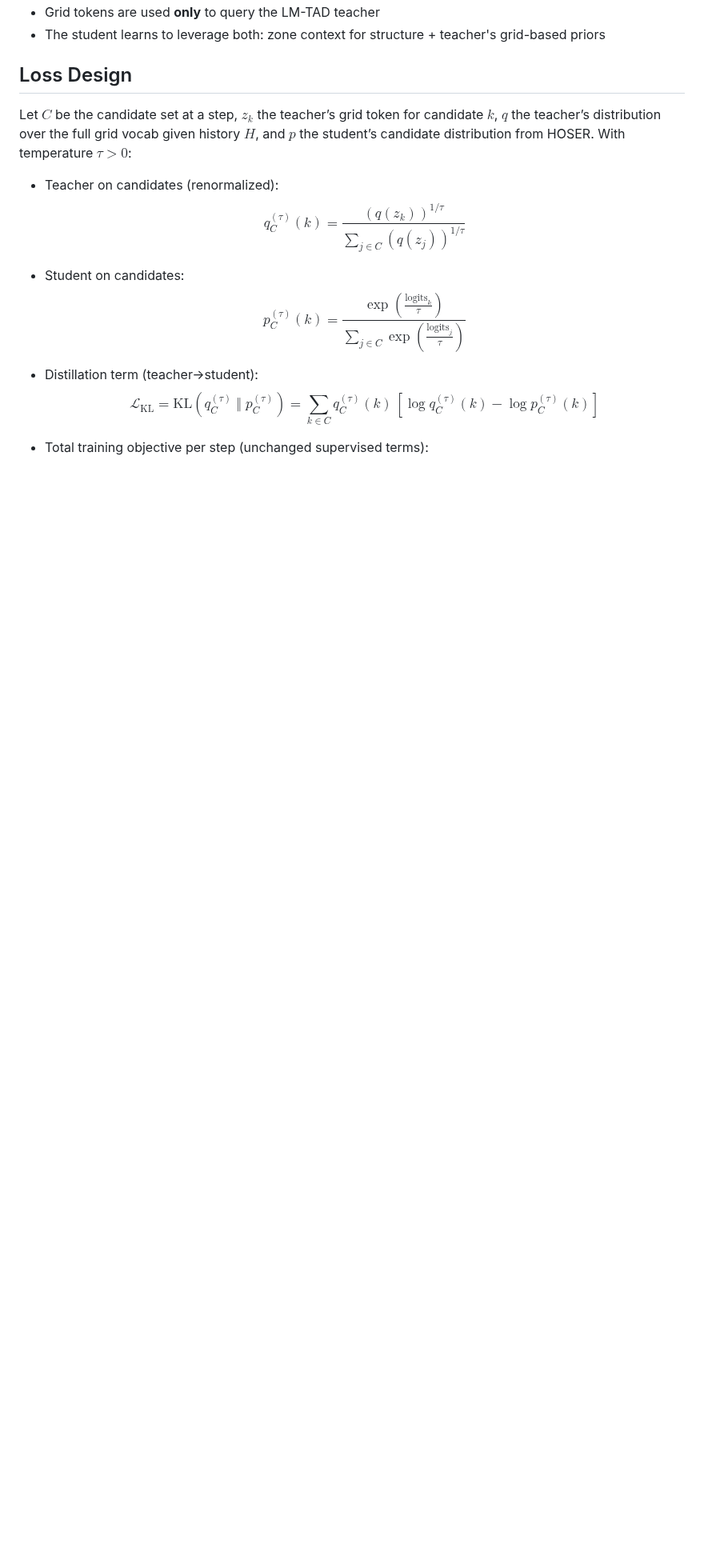
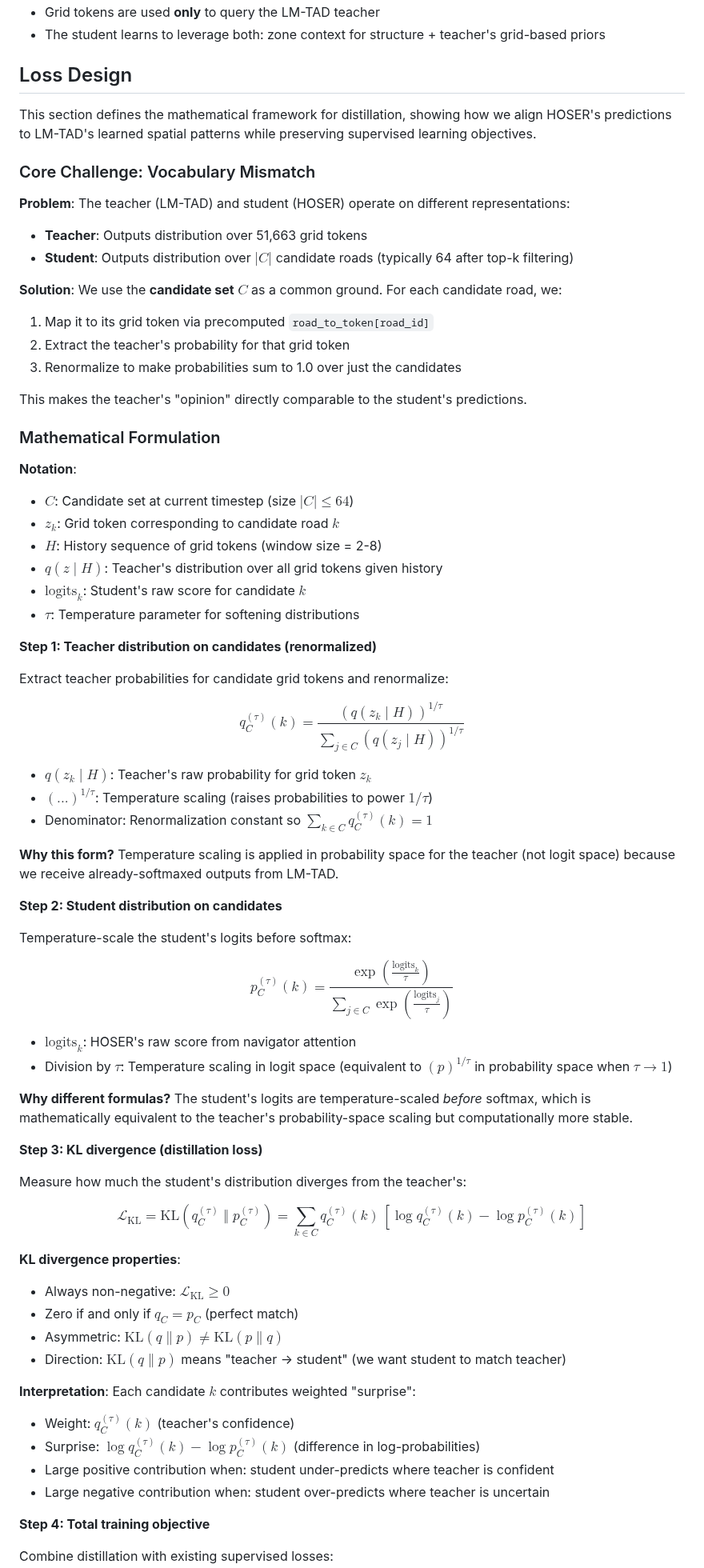
Before and after one commit to matercomus/HOSER, a Markdown page: LMTAD-Distillation.md, the part around one of its changes. Shown at 80% size. Drawn GitHub-style; blank space fills up the shorter version.

```diff
--- a/LMTAD-Distillation.md
+++ b/LMTAD-Distillation.md
@@ -230,22 +230,80 @@ During distillation:
 
 ## Loss Design
 
-Let $C$ be the candidate set at a step, $z_k$ the teacher’s grid token for candidate $k$, $q$ the teacher’s distribution over the full grid vocab given history $H$, and $p$ the student’s candidate distribution from HOSER. With temperature $\tau>0$:
+This section defines the mathematical framework for distillation, showing how we align HOSER's predictions to LM-TAD's learned spatial patterns while preserving supervised learning objectives.
 
-- Teacher on candidates (renormalized):
+### Core Challenge: Vocabulary Mismatch
+
+**Problem**: The teacher (LM-TAD) and student (HOSER) operate on different representations:
+- **Teacher**: Outputs distribution over 51,663 grid tokens
+- **Student**: Outputs distribution over $|C|$ candidate roads (typically 64 after top-k filtering)
+
+**Solution**: We use the **candidate set** $C$ as a common ground. For each candidate road, we:
+1. Map it to its grid token via precomputed `road_to_token[road_id]`
+2. Extract the teacher's probability for that grid token
+3. Renormalize to make probabilities sum to 1.0 over just the candidates
+
+This makes the teacher's "opinion" directly comparable to the student's predictions.
+
+### Mathematical Formulation
+
+**Notation**:
+- $C$: Candidate set at current timestep (size $|C| \leq 64$)
+- $z_k$: Grid token corresponding to candidate road $k$
+- $H$: History sequence of grid tokens (window size = 2-8)
+- $q(z \mid H)$: Teacher's distribution over all grid tokens given history
+- $\text{logits}_k$: Student's raw score for candidate $k$
+- $\tau$: Temperature parameter for softening distributions
+
+**Step 1: Teacher distribution on candidates (renormalized)**
+
+Extract teacher probabilities for candidate grid tokens and renormalize:
+
 $$
-q_C^{(\tau)}(k) = \frac{\left(q(z_k)\right)^{1/\tau}}{\sum\limits_{j\in C} \left(q(z_j)\right)^{1/\tau}}
+q_C^{(\tau)}(k) = \frac{\left(q(z_k \mid H)\right)^{1/\tau}}{\sum\limits_{j\in C} \left(q(z_j \mid H)\right)^{1/\tau}}
 $$
 
-- Student on candidates:
+- $q(z_k \mid H)$: Teacher's raw probability for grid token $z_k$
+- $(...)^{1/\tau}$: Temperature scaling (raises probabilities to power $1/\tau$)
+- Denominator: Renormalization constant so $\sum_{k \in C} q_C^{(\tau)}(k) = 1$
+
+**Why this form?** Temperature scaling is applied in probability space for the teacher (not logit space) because we receive already-softmaxed outputs from LM-TAD.
+
+**Step 2: Student distribution on candidates**
+
+Temperature-scale the student's logits before softmax:
+
 $$
 p_C^{(\tau)}(k) = \frac{\exp\left(\frac{\text{logits}_k}{\tau}\right)}{\sum\limits_{j\in C} \exp\left(\frac{\text{logits}_j}{\tau}\right)}
 $$
 
-- Distillation term (teacher→student):
+- $\text{logits}_k$: HOSER's raw score from navigator attention
+- Division by $\tau$: Temperature scaling in logit space (equivalent to $(p)^{1/\tau}$ in probability space when $\tau \to 1$)
+
+**Why different formulas?** The student's logits are temperature-scaled *before* softmax, which is mathematically equivalent to the teacher's probability-space scaling but computationally more stable.
+
+**Step 3: KL divergence (distillation loss)**
+
+Measure how much the student's distribution diverges from the teacher's:
+
 $$
-\mathcal{L}_{\text{KL}} = \mathrm{KL}\left(q_C^{(\tau)}\;\Vert\; p_C^{(\tau)}\right) = \sum_{k\in C} q_C^{(\tau)}(k)\,\left[\log q_C^{(\tau)}(k) - \log p_C^{(\tau)}(k)\right]
+\mathcal{L}_{\text{KL}} = \text{KL}\left(q_C^{(\tau)}\;\Vert\; p_C^{(\tau)}\right) = \sum_{k\in C} q_C^{(\tau)}(k)\,\left[\log q_C^{(\tau)}(k) - \log p_C^{(\tau)}(k)\right]
 $$
 
-- Total training objective per step (unchanged supervised terms):
+**KL divergence properties**:
+- Always non-negative: $\mathcal{L}_{\text{KL}} \geq 0$
+- Zero if and only if $q_C = p_C$ (perfect match)
+- Asymmetric: $\text{KL}(q \| p) \neq \text{KL}(p \| q)$
+- Direction: $\text{KL}(q \| p)$ means "teacher → student" (we want student to match teacher)
+
+**Interpretation**: Each candidate $k$ contributes weighted "surprise":
+- Weight: $q_C^{(\tau)}(k)$ (teacher's confidence)
+- Surprise: $\log q_C^{(\tau)}(k) - \log p_C^{(\tau)}(k)$ (difference in log-probabilities)
+- Large positive contribution when: student under-predicts where teacher is confident
+- Large negative contribution when: student over-predicts where teacher is uncertain
+
+**Step 4: Total training objective**
+
+Combine distillation with existing supervised losses:
+
 $$
```
Also changed, not shown: other parts of LMTAD-Distillation.md (+47 -4 lines).
